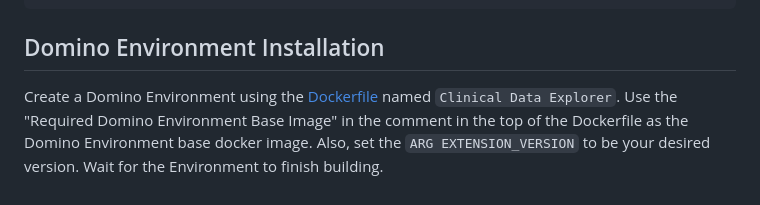
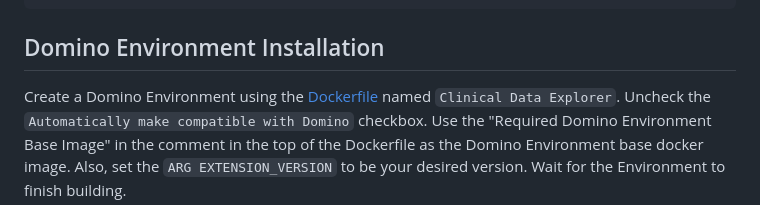
Before and after one commit to dominodatalab/clinical-data-explorer, a Markdown page: INSTALL.md, the part around the change. Drawn GitHub-style.

Commit message:
Add line to install

```diff
--- a/INSTALL.md
+++ b/INSTALL.md
@@ -15,7 +15,8 @@ com.cerebro.domino.apps.extendedIdentityPropagationToAppsEnabled=true
 
 ## Domino Environment Installation
 
-Create a Domino Environment using the [Dockerfile](./Dockerfile) named `Clinical Data Explorer`. Use the
+Create a Domino Environment using the [Dockerfile](./Dockerfile) named `Clinical Data Explorer`. Uncheck the `Automatically
+make compatible with Domino` checkbox. Use the
 "Required Domino Environment Base Image" in the comment in the top of the Dockerfile as the Domino Environment base
 docker image. Also, set the `ARG EXTENSION_VERSION` to be your desired version. Wait for the Environment to finish
 building.
```
